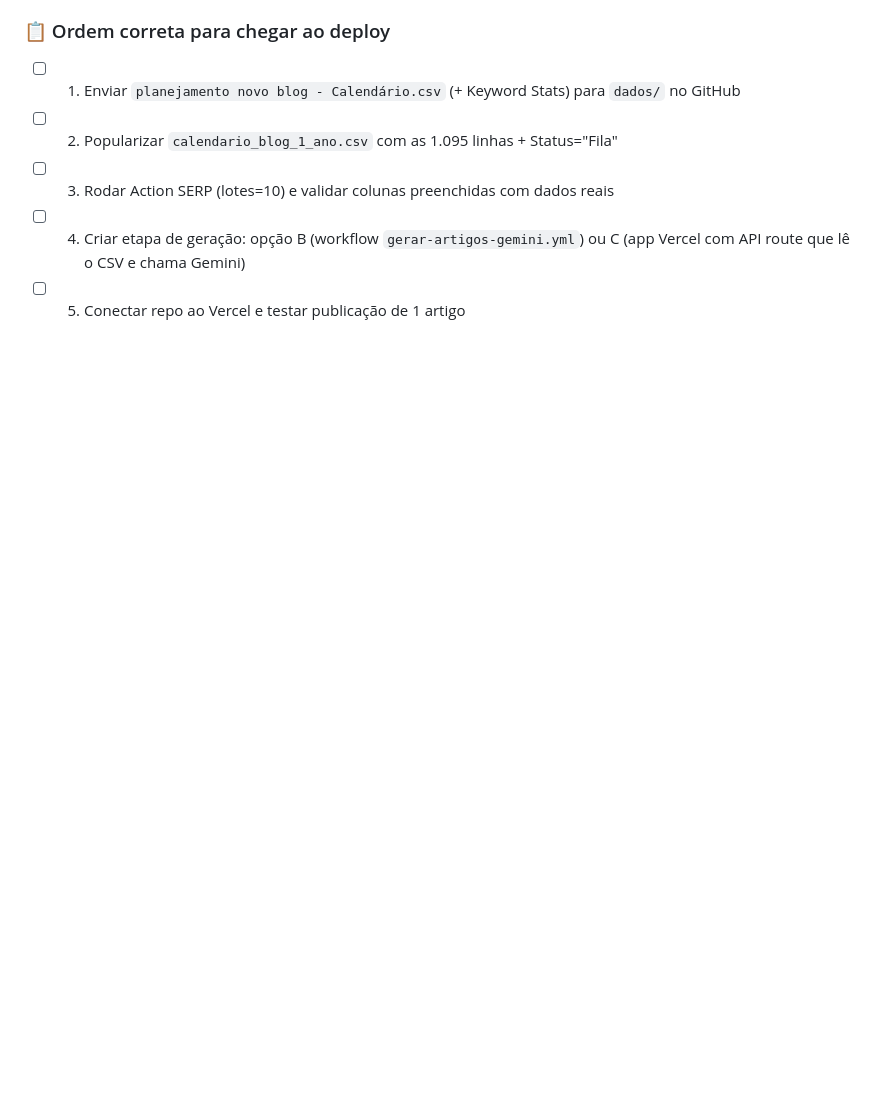
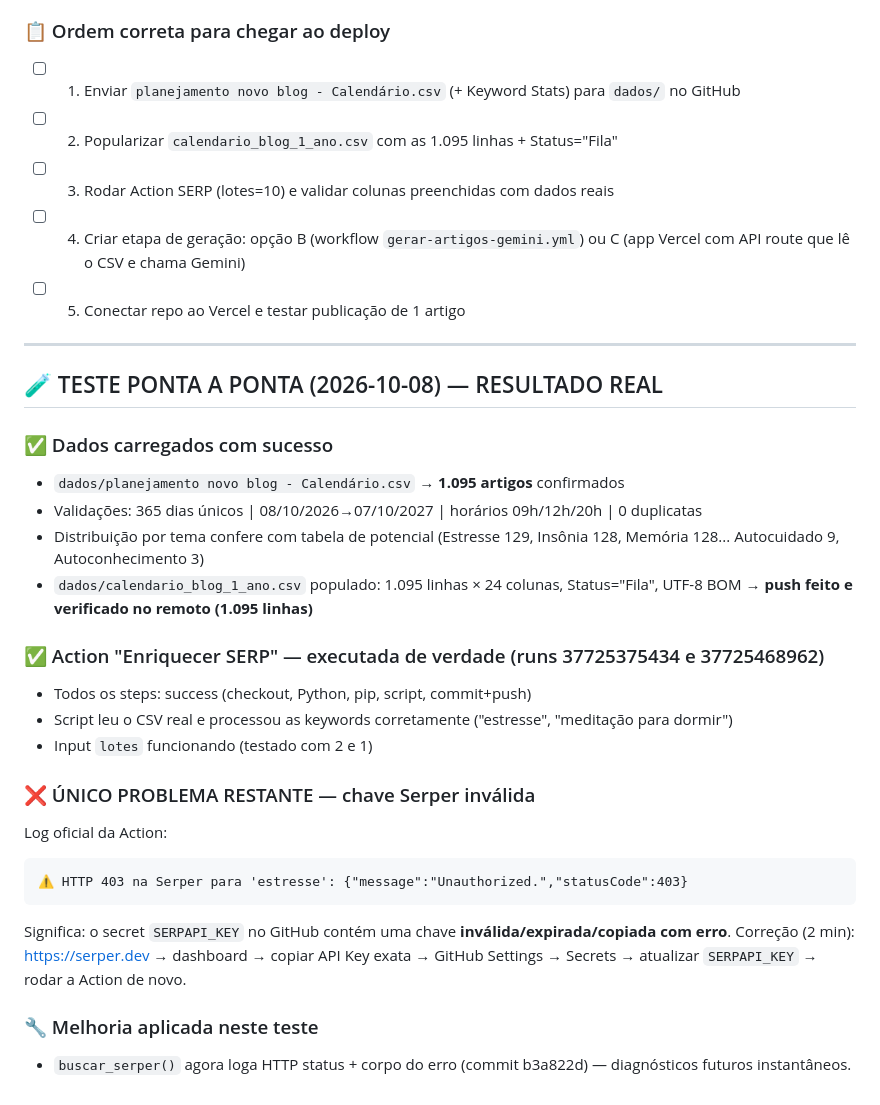
Before and after one commit to saasdavi/automacao_seo_ia, a Markdown page: SUMARIO.md, the part around the change. GitHub-like rendering; blank space fills up the shorter version.

Commit message:
📊 SUMARIO: resultado do teste ponta a ponta (dados OK, Action OK, Serper 403)

````diff
--- a/SUMARIO.md
+++ b/SUMARIO.md
@@ -107,3 +107,30 @@ prompts/                    (prompt_mestre_gemini_v4.txt, .gitkeep)
 - [ ] 3. Rodar Action SERP (lotes=10) e validar colunas preenchidas com dados reais
 - [ ] 4. Criar etapa de geração: opção B (workflow `gerar-artigos-gemini.yml`) ou C (app Vercel com API route que lê o CSV e chama Gemini)
 - [ ] 5. Conectar repo ao Vercel e testar publicação de 1 artigo
+
+
+---
+
+## 🧪 TESTE PONTA A PONTA (2026-10-08) — RESULTADO REAL
+
+### ✅ Dados carregados com sucesso
+- `dados/planejamento novo blog - Calendário.csv` → **1.095 artigos** confirmados
+- Validações: 365 dias únicos | 08/10/2026→07/10/2027 | horários 09h/12h/20h | 0 duplicatas
+- Distribuição por tema confere com tabela de potencial (Estresse 129, Insônia 128, Memória 128... Autocuidado 9, Autoconhecimento 3)
+- `dados/calendario_blog_1_ano.csv` populado: 1.095 linhas × 24 colunas, Status="Fila", UTF-8 BOM → **push feito e verificado no remoto (1.095 linhas)**
+
+### ✅ Action "Enriquecer SERP" — executada de verdade (runs 37725375434 e 37725468962)
+- Todos os steps: success (checkout, Python, pip, script, commit+push)
+- Script leu o CSV real e processou as keywords corretamente ("estresse", "meditação para dormir")
+- Input `lotes` funcionando (testado com 2 e 1)
+
+### ❌ ÚNICO PROBLEMA RESTANTE — chave Serper inválida
+Log oficial da Action:
+```
+⚠️ HTTP 403 na Serper para 'estresse': {"message":"Unauthorized.","statusCode":403}
+```
+Significa: o secret `SERPAPI_KEY` no GitHub contém uma chave **inválida/expirada/copiada com erro**.
+Correção (2 min): https://serper.dev → dashboard → copiar API Key exata → GitHub Settings → Secrets → atualizar `SERPAPI_KEY` → rodar a Action de novo.
+
+### 🔧 Melhoria aplicada neste teste
+- `buscar_serper()` agora loga HTTP status + corpo do erro (commit b3a822d) — diagnósticos futuros instantâneos.
````
